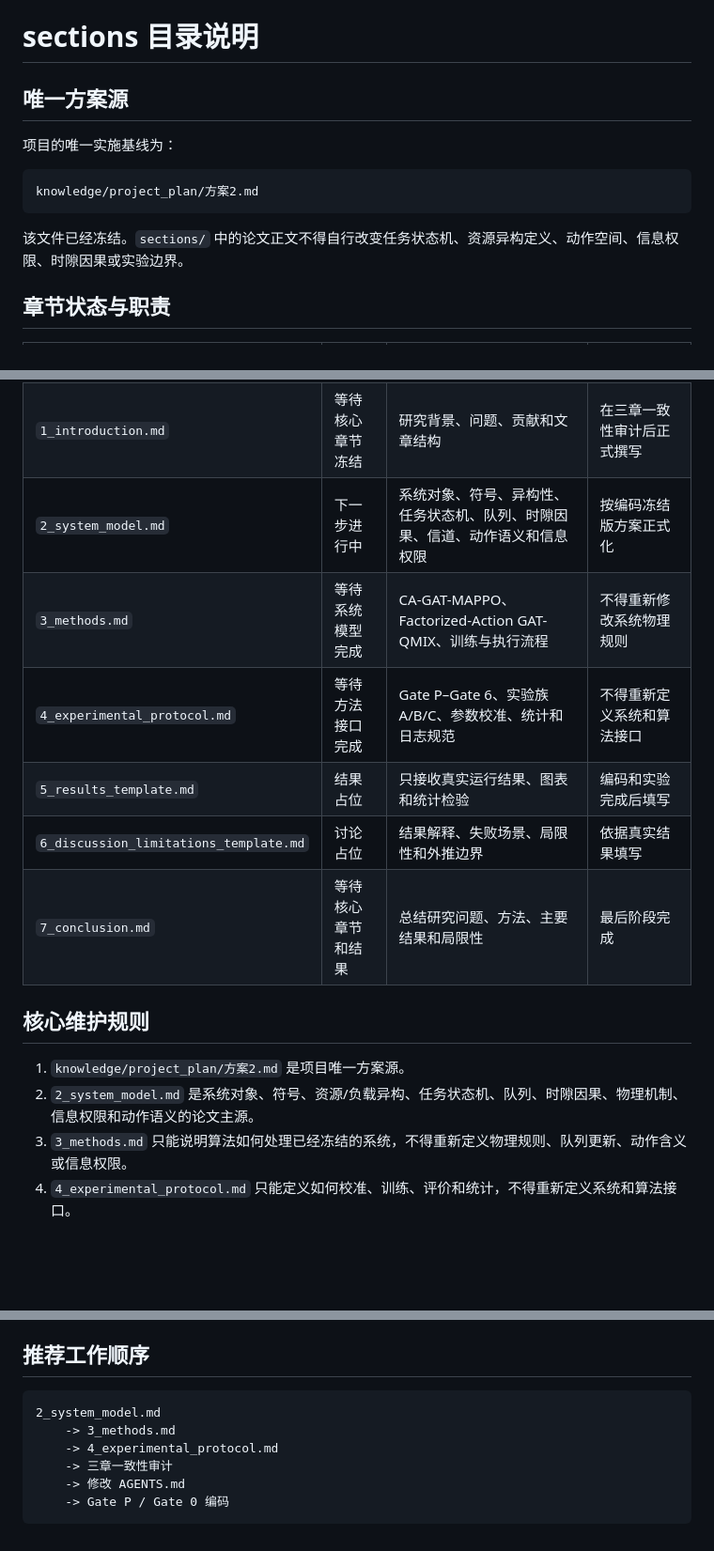
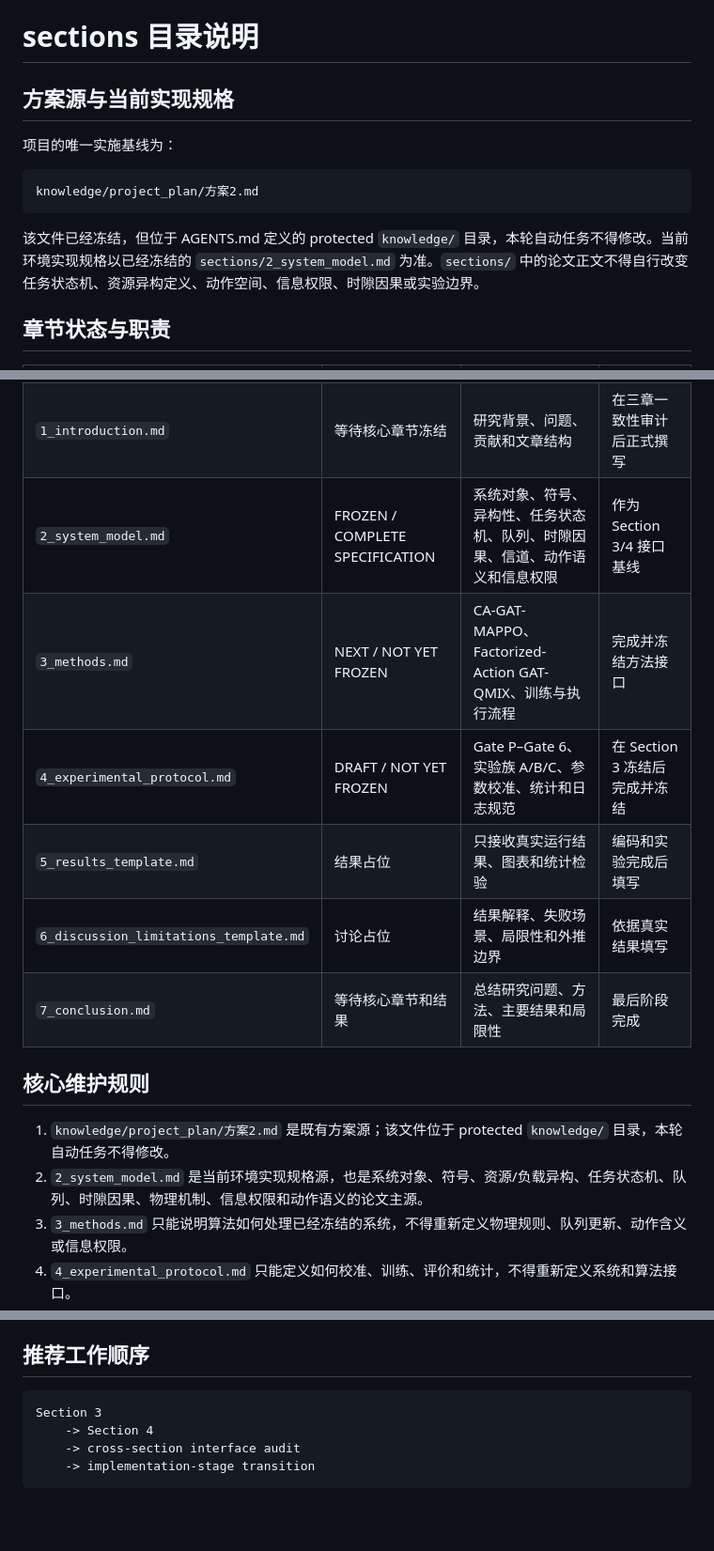
Before and after one commit to lijing666743/My_project_li, a Markdown page: sections/README.md, 3 parts joined by grey strips. Shown at 94% size. Drawn GitHub-style; blank space fills up the shorter version.

Commit message:
docs: record frozen system model status

````diff
--- a/sections/README.md
+++ b/sections/README.md
@@ -1,6 +1,6 @@
 # sections 目录说明
 
-## 唯一方案源
+## 方案源与当前实现规格
 
 项目的唯一实施基线为：
 
@@ -8,7 +8,7 @@
 knowledge/project_plan/方案2.md
 ```
 
-该文件已经冻结。`sections/` 中的论文正文不得自行改变任务状态机、资源异构定义、动作空间、信息权限、时隙因果或实验边界。
+该文件已经冻结，但位于 AGENTS.md 定义的 protected `knowledge/` 目录，本轮自动任务不得修改。当前环境实现规格以已经冻结的 `sections/2_system_model.md` 为准。`sections/` 中的论文正文不得自行改变任务状态机、资源异构定义、动作空间、信息权限、时隙因果或实验边界。
 
 ## 章节状态与职责
 
@@ -16,17 +16,17 @@ knowledge/project_plan/方案2.md
 | -------------------------------------- | ------------------ | ------------------------------------------------------------ | ------------------------------------ |
 | `0_abstract_keywords.md`               | 等待核心章节冻结   | 摘要与关键词，不提前写实验结论                               | 在系统模型、方法和实验协议完成后整理 |
 | `1_introduction.md`                    | 等待核心章节冻结   | 研究背景、问题、贡献和文章结构                               | 在三章一致性审计后正式撰写           |
-| `2_system_model.md`                    | 下一步进行中       | 系统对象、符号、异构性、任务状态机、队列、时隙因果、信道、动作语义和信息权限 | 按编码冻结版方案正式化               |
-| `3_methods.md`                         | 等待系统模型完成   | CA-GAT-MAPPO、Factorized-Action GAT-QMIX、训练与执行流程     | 不得重新修改系统物理规则             |
-| `4_experimental_protocol.md`           | 等待方法接口完成   | Gate P–Gate 6、实验族 A/B/C、参数校准、统计和日志规范        | 不得重新定义系统和算法接口           |
+| `2_system_model.md`                    | FROZEN / COMPLETE SPECIFICATION | 系统对象、符号、异构性、任务状态机、队列、时隙因果、信道、动作语义和信息权限 | 作为 Section 3/4 接口基线            |
+| `3_methods.md`                         | NEXT / NOT YET FROZEN | CA-GAT-MAPPO、Factorized-Action GAT-QMIX、训练与执行流程     | 完成并冻结方法接口                   |
+| `4_experimental_protocol.md`           | DRAFT / NOT YET FROZEN | Gate P–Gate 6、实验族 A/B/C、参数校准、统计和日志规范        | 在 Section 3 冻结后完成并冻结         |
 | `5_results_template.md`                | 结果占位           | 只接收真实运行结果、图表和统计检验                           | 编码和实验完成后填写                 |
 | `6_discussion_limitations_template.md` | 讨论占位           | 结果解释、失败场景、局限性和外推边界                         | 依据真实结果填写                     |
 | `7_conclusion.md`                      | 等待核心章节和结果 | 总结研究问题、方法、主要结果和局限性                         | 最后阶段完成                         |
 
 ## 核心维护规则
 
-1. `knowledge/project_plan/方案2.md` 是项目唯一方案源。
-2. `2_system_model.md` 是系统对象、符号、资源/负载异构、任务状态机、队列、时隙因果、物理机制、信息权限和动作语义的论文主源。
+1. `knowledge/project_plan/方案2.md` 是既有方案源；该文件位于 protected `knowledge/` 目录，本轮自动任务不得修改。
+2. `2_system_model.md` 是当前环境实现规格源，也是系统对象、符号、资源/负载异构、任务状态机、队列、时隙因果、物理机制、信息权限和动作语义的论文主源。
 3. `3_methods.md` 只能说明算法如何处理已经冻结的系统，不得重新定义物理规则、队列更新、动作含义或信息权限。
 4. `4_experimental_protocol.md` 只能定义如何校准、训练、评价和统计，不得重新定义系统和算法接口。
 5. `route` 与 `tx_select` 必须始终分离：
@@ -55,10 +55,8 @@ knowledge/project_plan/方案2.md
 ## 推荐工作顺序
 
 ```
-2_system_model.md
-    -> 3_methods.md
-    -> 4_experimental_protocol.md
-    -> 三章一致性审计
-    -> 修改 AGENTS.md
-    -> Gate P / Gate 0 编码
+Section 3
+    -> Section 4
+    -> cross-section interface audit
+    -> implementation-stage transition
 ```
````
Also changed, not shown: README.md (+17 -18 lines).
